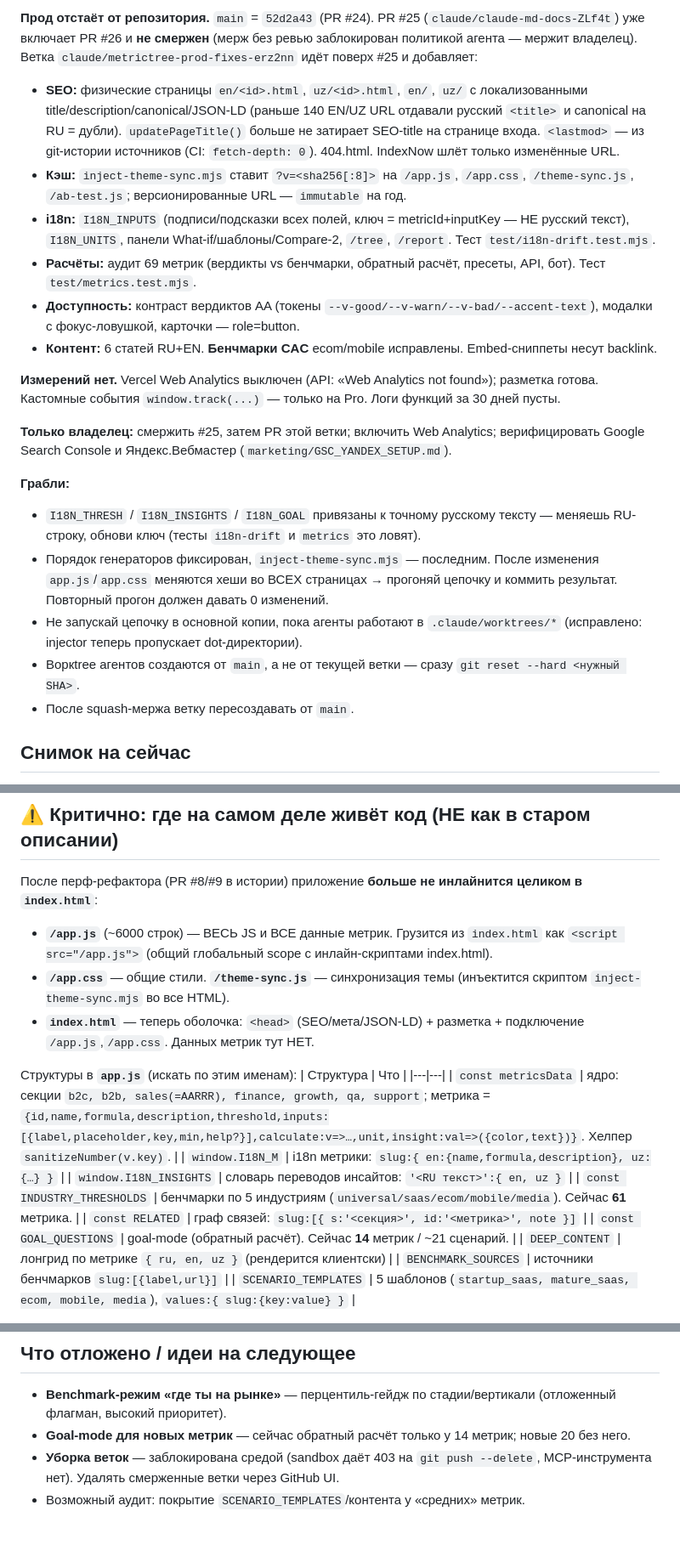
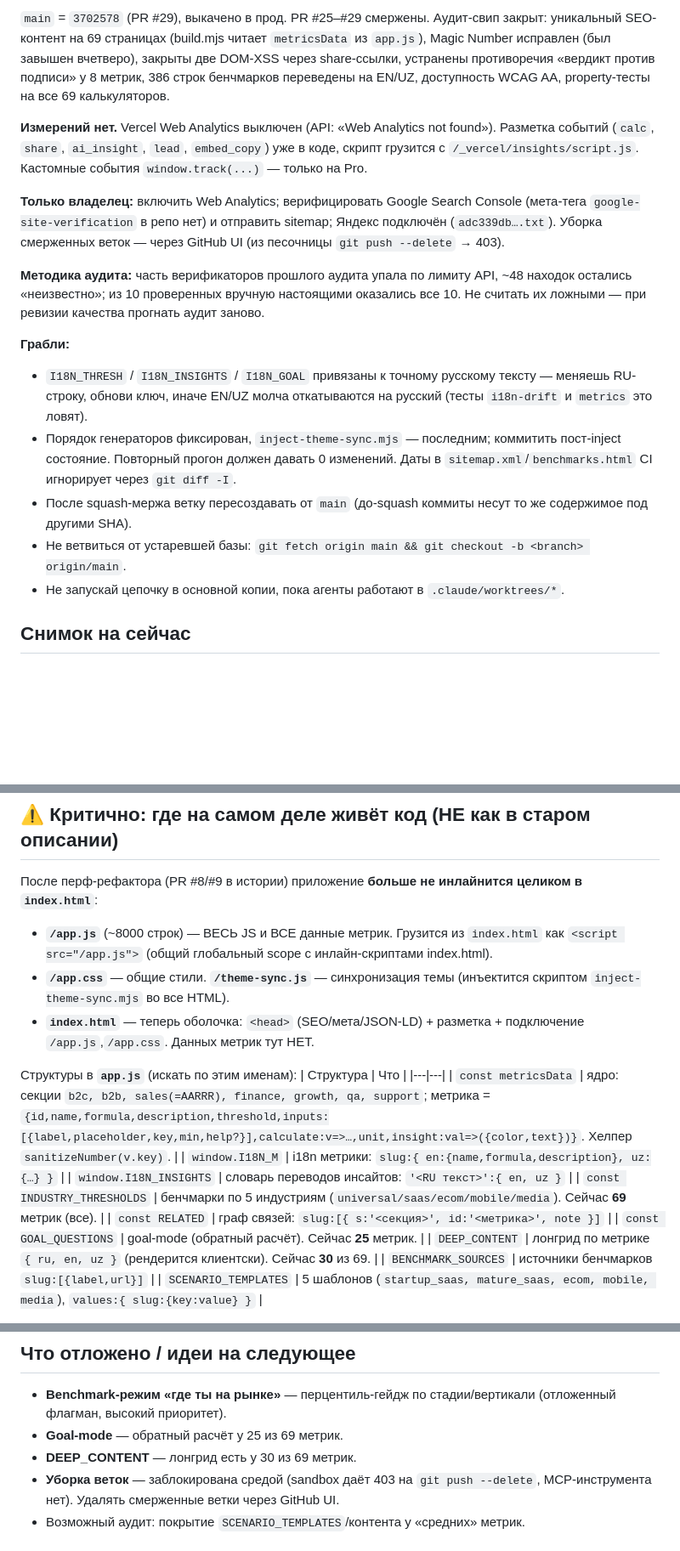
Before and after one commit to Latipov-Rodion/Metrics-Tree, a Markdown page: PROJECT_STATE.md, 3 parts joined by grey strips. Shown at 85% size. GitHub-like rendering; blank space fills up the shorter version.

```diff
--- a/PROJECT_STATE.md
+++ b/PROJECT_STATE.md
@@ -7,22 +7,18 @@
 
-**Прод отстаёт от репозитория.** `main` = `52d2a43` (PR #24). PR #25 (`claude/claude-md-docs-ZLf4t`) уже включает PR #26 и **не смержен** (мерж без ревью заблокирован политикой агента — мержит владелец). Ветка `claude/metrictree-prod-fixes-erz2nn` идёт поверх #25 и добавляет:
-- **SEO:** физические страницы `en/<id>.html`, `uz/<id>.html`, `en/`, `uz/` с локализованными title/description/canonical/JSON-LD (раньше 140 EN/UZ URL отдавали русский `<title>` и canonical на RU = дубли). `updatePageTitle()` больше не затирает SEO-title на странице входа. `<lastmod>` — из git-истории источников (CI: `fetch-depth: 0`). 404.html. IndexNow шлёт только изменённые URL.
-- **Кэш:** `inject-theme-sync.mjs` ставит `?v=<sha256[:8]>` на `/app.js`, `/app.css`, `/theme-sync.js`, `/ab-test.js`; версионированные URL — `immutable` на год.
-- **i18n:** `I18N_INPUTS` (подписи/подсказки всех полей, ключ = metricId+inputKey — НЕ русский текст), `I18N_UNITS`, панели What-if/шаблоны/Compare-2, `/tree`, `/report`. Тест `test/i18n-drift.test.mjs`.
-- **Расчёты:** аудит 69 метрик (вердикты vs бенчмарки, обратный расчёт, пресеты, API, бот). Тест `test/metrics.test.mjs`.
-- **Доступность:** контраст вердиктов AA (токены `--v-good/--v-warn/--v-bad/--accent-text`), модалки с фокус-ловушкой, карточки — role=button.
-- **Контент:** 6 статей RU+EN. **Бенчмарки CAC** ecom/mobile исправлены. Embed-сниппеты несут backlink.
+`main` = `3702578` (PR #29), выкачено в прод. PR #25–#29 смержены. Аудит-свип закрыт: уникальный SEO-контент на 69 страницах (build.mjs читает `metricsData` из `app.js`), Magic Number исправлен (был завышен вчетверо), закрыты две DOM-XSS через share-ссылки, устранены противоречия «вердикт против подписи» у 8 метрик, 386 строк бенчмарков переведены на EN/UZ, доступность WCAG AA, property-тесты на все 69 калькуляторов.
 
-**Измерений нет.** Vercel Web Analytics выключен (API: «Web Analytics not found»); разметка готова. Кастомные события `window.track(...)` — только на Pro. Логи функций за 30 дней пусты.
+**Измерений нет.** Vercel Web Analytics выключен (API: «Web Analytics not found»). Разметка событий (`calc`, `share`, `ai_insight`, `lead`, `embed_copy`) уже в коде, скрипт грузится с `/_vercel/insights/script.js`. Кастомные события `window.track(...)` — только на Pro.
 
-**Только владелец:** смержить #25, затем PR этой ветки; включить Web Analytics; верифицировать Google Search Console и Яндекс.Вебмастер (`marketing/GSC_YANDEX_SETUP.md`).
+**Только владелец:** включить Web Analytics; верифицировать Google Search Console (мета-тега `google-site-verification` в репо нет) и отправить sitemap; Яндекс подключён (`adc339db….txt`). Уборка смерженных веток — через GitHub UI (из песочницы `git push --delete` → 403).
+
+**Методика аудита:** часть верификаторов прошлого аудита упала по лимиту API, ~48 находок остались «неизвестно»; из 10 проверенных вручную настоящими оказались все 10. Не считать их ложными — при ревизии качества прогнать аудит заново.
 
 **Грабли:**
-- `I18N_THRESH` / `I18N_INSIGHTS` / `I18N_GOAL` привязаны к точному русскому тексту — меняешь RU-строку, обнови ключ (тесты `i18n-drift` и `metrics` это ловят).
-- Порядок генераторов фиксирован, `inject-theme-sync.mjs` — последним. После изменения `app.js`/`app.css` меняются хеши во ВСЕХ страницах → прогоняй цепочку и коммить результат. Повторный прогон должен давать 0 изменений.
-- Не запускай цепочку в основной копии, пока агенты работают в `.claude/worktrees/*` (исправлено: injector теперь пропускает dot-директории).
-- Воркtree агентов создаются от `main`, а не от текущей ветки — сразу `git reset --hard <нужный SHA>`.
-- После squash-мержа ветку пересоздавать от `main`.
+- `I18N_THRESH` / `I18N_INSIGHTS` / `I18N_GOAL` привязаны к точному русскому тексту — меняешь RU-строку, обнови ключ, иначе EN/UZ молча откатываются на русский (тесты `i18n-drift` и `metrics` это ловят).
+- Порядок генераторов фиксирован, `inject-theme-sync.mjs` — последним; коммитить пост-inject состояние. Повторный прогон должен давать 0 изменений. Даты в `sitemap.xml`/`benchmarks.html` CI игнорирует через `git diff -I`.
+- После squash-мержа ветку пересоздавать от `main` (до-squash коммиты несут то же содержимое под другими SHA).
+- Не ветвиться от устаревшей базы: `git fetch origin main && git checkout -b <branch> origin/main`.
+- Не запускай цепочку в основной копии, пока агенты работают в `.claude/worktrees/*`.
 
 ## Снимок на сейчас
 
@@ -34,7 +30,7 @@
 
 После перф-рефактора (PR #8/#9 в истории) приложение **больше не инлайнится целиком в `index.html`**:
 
-- **`/app.js`** (~6000 строк) — ВЕСЬ JS и ВСЕ данные метрик. Грузится из `index.html` как `<script src="/app.js">` (общий глобальный scope с инлайн-скриптами index.html).
+- **`/app.js`** (~8000 строк) — ВЕСЬ JS и ВСЕ данные метрик. Грузится из `index.html` как `<script src="/app.js">` (общий глобальный scope с инлайн-скриптами index.html).
 - **`/app.css`** — общие стили. **`/theme-sync.js`** — синхронизация темы (инъектится скриптом `inject-theme-sync.mjs` во все HTML).
 - **`index.html`** — теперь оболочка: `<head>` (SEO/мета/JSON-LD) + разметка + подключение `/app.js`,`/app.css`. Данных метрик тут НЕТ.
 
@@ -44,10 +40,10 @@
 | `const metricsData` | ядро: секции `b2c, b2b, sales(=AARRR), finance, growth, qa, support`; метрика = `{id,name,formula,description,threshold,inputs:[{label,placeholder,key,min,help?}],calculate:v=>…,unit,insight:val=>({color,text})}`. Хелпер `sanitizeNumber(v.key)`. |
 | `window.I18N_M` | i18n метрики: `slug:{ en:{name,formula,description}, uz:{…} }` |
 | `window.I18N_INSIGHTS` | словарь переводов инсайтов: `'<RU текст>':{ en, uz }` |
-| `const INDUSTRY_THRESHOLDS` | бенчмарки по 5 индустриям (`universal/saas/ecom/mobile/media`). Сейчас **61** метрика. |
+| `const INDUSTRY_THRESHOLDS` | бенчмарки по 5 индустриям (`universal/saas/ecom/mobile/media`). Сейчас **69** метрик (все). |
 | `const RELATED` | граф связей: `slug:[{ s:'<секция>', id:'<метрика>', note }]` |
-| `const GOAL_QUESTIONS` | goal-mode (обратный расчёт). Сейчас **14** метрик / ~21 сценарий. |
-| `DEEP_CONTENT` | лонгрид по метрике `{ ru, en, uz }` (рендерится клиентски) |
+| `const GOAL_QUESTIONS` | goal-mode (обратный расчёт). Сейчас **25** метрик. |
+| `DEEP_CONTENT` | лонгрид по метрике `{ ru, en, uz }` (рендерится клиентски). Сейчас **30** из 69. |
 | `BENCHMARK_SOURCES` | источники бенчмарков `slug:[{label,url}]` |
 | `SCENARIO_TEMPLATES` | 5 шаблонов (`startup_saas, mature_saas, ecom, mobile, media`), `values:{ slug:{key:value} }` |
 
@@ -92,7 +88,8 @@ node --check app.js && node --test test/*.test.mjs && node validate-site.mjs
 ## Что отложено / идеи на следующее
 
 - **Benchmark-режим «где ты на рынке»** — перцентиль-гейдж по стадии/вертикали (отложенный флагман, высокий приоритет).
-- **Goal-mode для новых метрик** — сейчас обратный расчёт только у 14 метрик; новые 20 без него.
+- **Goal-mode** — обратный расчёт у 25 из 69 метрик.
+- **DEEP_CONTENT** — лонгрид есть у 30 из 69 метрик.
 - **Уборка веток** — заблокирована средой (sandbox даёт 403 на `git push --delete`, MCP-инструмента нет). Удалять смерженные ветки через GitHub UI.
 - Возможный аудит: покрытие `SCENARIO_TEMPLATES`/контента у «средних» метрик.
 
```
Also changed, not shown: other parts of PROJECT_STATE.md (+2 -2 lines), CLAUDE.md (+32 -94 lines).
